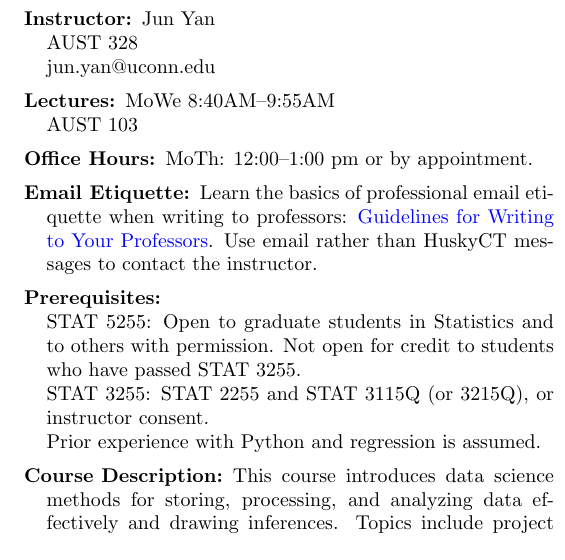
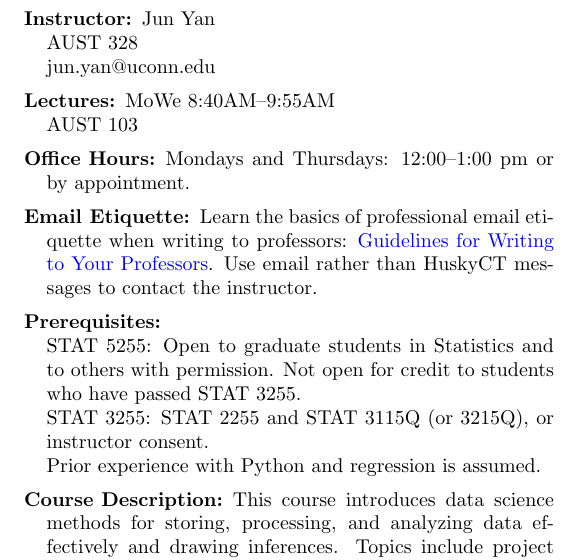
Before and after one commit to statds/ids-f26, a LaTeX document (syllabus-f26.tex): part of one column of page 1 of 3, cut so that both start at the same text. Compiled offline with pdfLaTeX.

Commit message:
docs: clarify office hours

```diff
--- a/syllabus-f26.tex
+++ b/syllabus-f26.tex
@@ -49,7 +49,7 @@
   AUST 103
 
 \item[Office Hours:]
-  MoTh: 12:00--1:00 pm
+  Mondays and Thursdays: 12:00--1:00 pm
   or by appointment.
 
 \item[Email Etiquette:]
```
